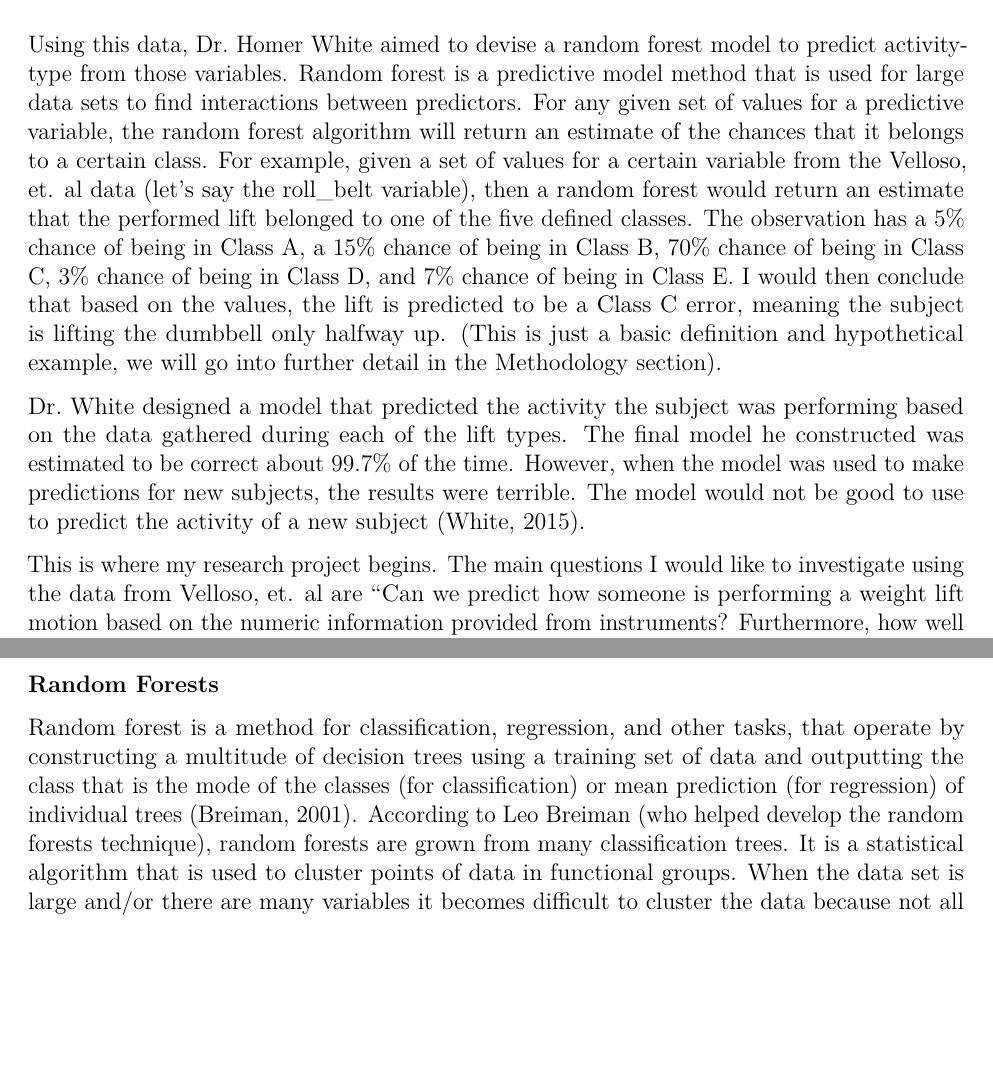
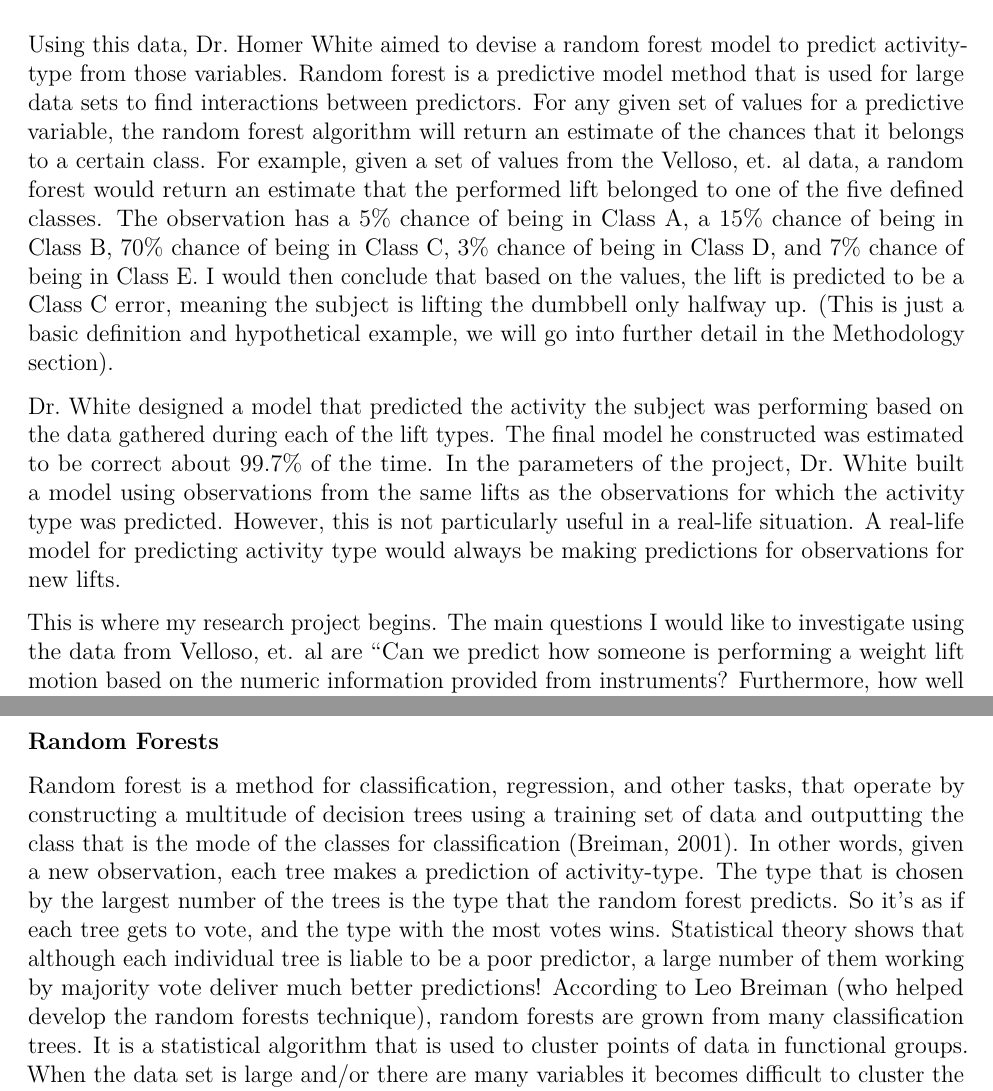
Before and after one commit to esash77/WeightLifting, an R Markdown document (Proposal/Proposal_Draft.Rmd): two parts of pages 2 and 4 of 7 before the commit and two parts of pages 2 and 4 of 8 after it, joined at a grey line, cut so that both start at the same text, the shorter picture padded with empty space. Rendered offline with R 4.5, knitr and Pandoc, then LaTeX, with nearby package versions.

Commit message:
Made appropriate changes

```diff
--- a/Proposal/Proposal_Draft.Rmd
+++ b/Proposal/Proposal_Draft.Rmd
@@ -33,9 +33,9 @@ The subjects repeated each lift ten times and during each lift the researchers r
 ![Figure 1: A Unilateral Dumbbell Bicep Curl](http://www.dumbbell-exercises.com/exercises/biceps/images/2.gif)
 
 
-  Using this data, Dr. Homer White aimed to devise a random forest model to predict activity-type from those variables. Random forest is a predictive model method that is used for large data sets to find interactions between predictors. For any given set of values for a predictive variable, the random forest algorithm will return an estimate of the chances that it belongs to a certain class. For example, given a set of values for a certain variable from the Velloso, et. al data (let's say the roll_belt variable), then a random forest would return an estimate that the performed lift belonged to one of the five defined classes. The observation has a 5% chance of being in Class A, a 15% chance of being in Class B, 70% chance of being in Class C, 3% chance of being in Class D, and 7% chance of being in Class E. I would then conclude that based on the values, the lift is predicted to be a Class C error, meaning the subject is lifting the dumbbell only halfway up. (This is just a basic definition and hypothetical example, we will go into further detail in the Methodology section).
+  Using this data, Dr. Homer White aimed to devise a random forest model to predict activity-type from those variables. Random forest is a predictive model method that is used for large data sets to find interactions between predictors. For any given set of values for a predictive variable, the random forest algorithm will return an estimate of the chances that it belongs to a certain class. For example, given a set of values from the Velloso, et. al data, a random forest would return an estimate that the performed lift belonged to one of the five defined classes. The observation has a 5% chance of being in Class A, a 15% chance of being in Class B, 70% chance of being in Class C, 3% chance of being in Class D, and 7% chance of being in Class E. I would then conclude that based on the values, the lift is predicted to be a Class C error, meaning the subject is lifting the dumbbell only halfway up. (This is just a basic definition and hypothetical example, we will go into further detail in the Methodology section).
 
-  Dr. White designed a model that predicted the activity the subject was performing based on the data gathered during each of the lift types. The final model he constructed was estimated to be correct about 99.7% of the time. However, when the model was used to make predictions for new subjects, the results were terrible. The model would not be good to use to predict the activity of a new subject (White, 2015).
+  Dr. White designed a model that predicted the activity the subject was performing based on the data gathered during each of the lift types. The final model he constructed was estimated to be correct about 99.7% of the time. In the parameters of the project, Dr. White built a model using observations from the same lifts as the observations for which the activity type was predicted. However, this is not particularly useful in a real-life situation. A real-life model for predicting activity type would always be making predictions for observations for new lifts.
 
   This is where my research project begins. The main questions I would like to investigate using the data from Velloso, et. al are "Can we predict how someone is performing a weight lift motion based on the numeric information provided from instruments? Furthermore, how well does random forest work to predict new lifts on the same subjects? What about predicting for new subjects?" I want to tweak Dr. White's model to build an honest predictive model- one to use in real life with new subjects.
 
@@ -70,7 +70,7 @@ The subjects repeated each lift ten times and during each lift the researchers r
 
 **Random Forests**
 
-  Random forest is a method for classification, regression, and other tasks, that operate by constructing a multitude of decision trees using a training set of data and outputting the class that is the mode of the classes (for classification) or mean prediction (for regression) of individual trees (Breiman, 2001). According to Leo Breiman (who helped develop the random forests technique), random forests are grown from many classification trees. It is a statistical algorithm that is used to cluster points of data in functional groups. When the data set is large and/or there are many variables it becomes difficult to cluster the data because not all variables can be taken into account. Therefore the algorithm can also give a certain chance that a data point belongs in a certain group (Breiman, 2007).
+  Random forest is a method for classification, regression, and other tasks, that operate by constructing a multitude of decision trees using a training set of data and outputting the class that is the mode of the classes for classification (Breiman, 2001). In other words, given a new observation, each tree makes a prediction of activity-type. The type that is chosen by the largest number of the trees is the type that the random forest predicts. So it's as if each tree gets to vote, and the type with the most votes wins. Statistical theory shows that although each individual tree is liable to be a poor predictor, a large number of them working by majority vote deliver much better predictions! According to Leo Breiman (who helped develop the random forests technique), random forests are grown from many classification trees. It is a statistical algorithm that is used to cluster points of data in functional groups. When the data set is large and/or there are many variables it becomes difficult to cluster the data because not all variables can be taken into account. Therefore the algorithm can also give a certain chance that a data point belongs in a certain group (Breiman, 2007).
 
 **Disclaimer:**
 **The following part of this section becomes quite technical in regards to the forest growing process. Any non-technical reader may want to skip down to the next section**
```
Also changed, not shown: Proposal/Proposal_Draft.html, Proposal/Proposal_Draft.pdf.
